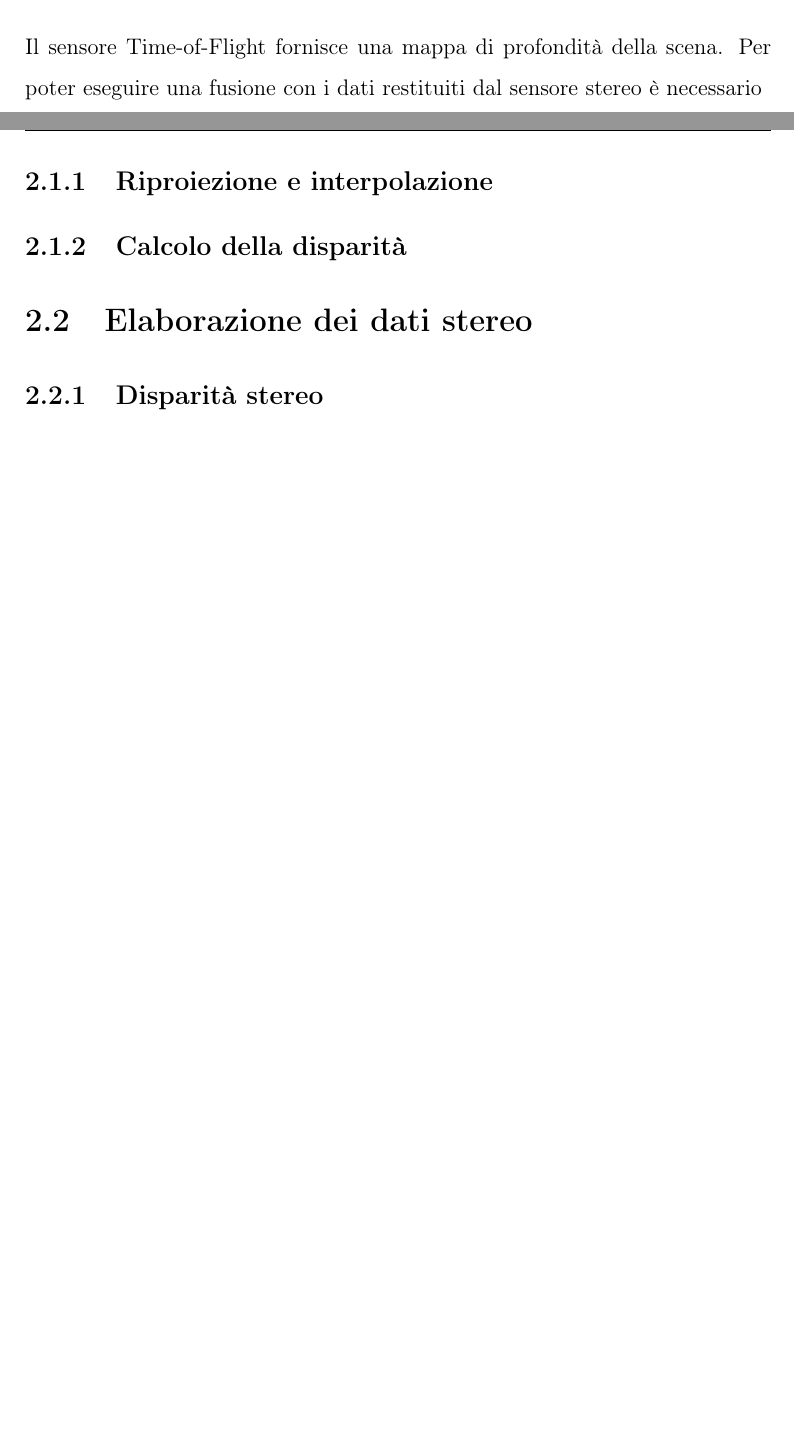
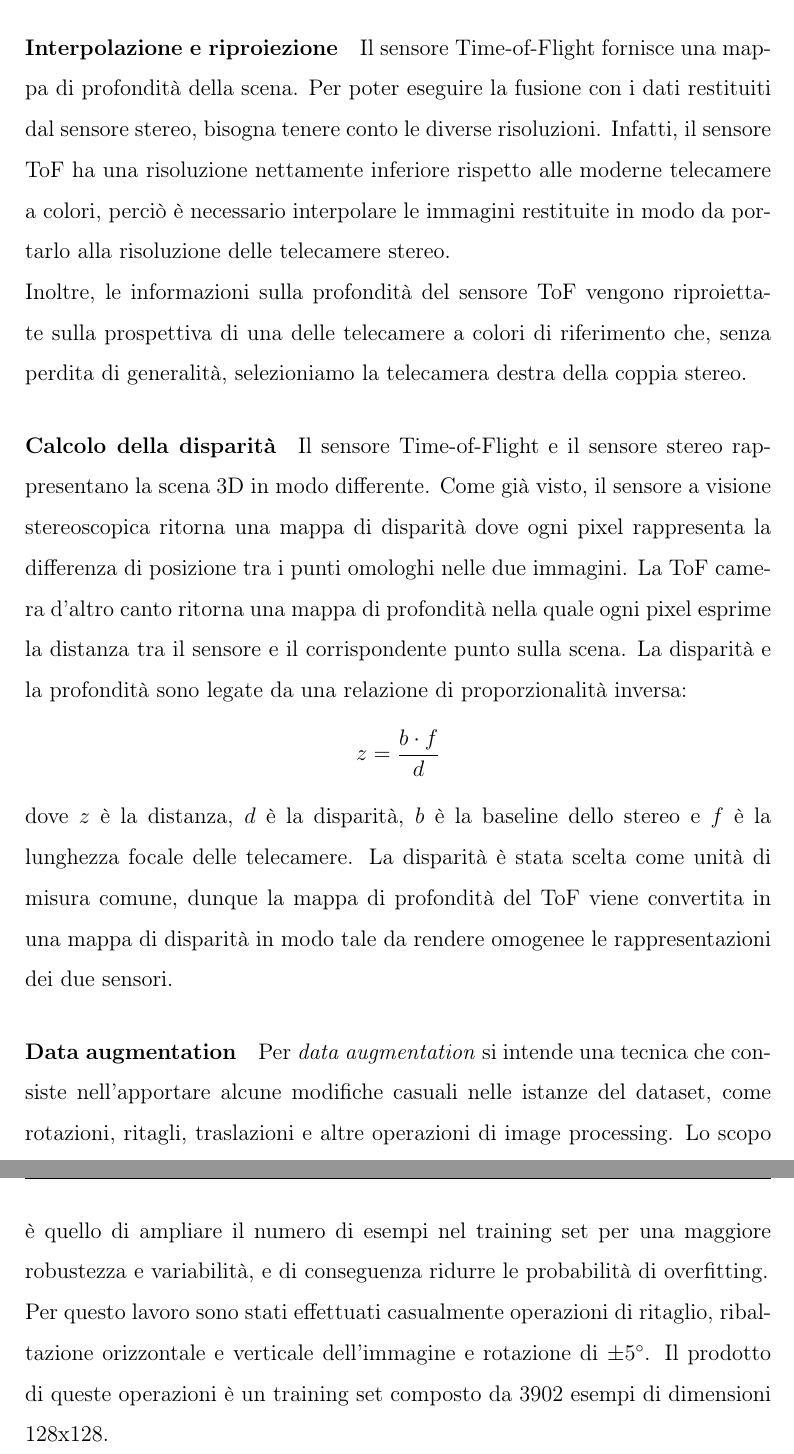
Before and after one commit to frankplus/tof-stereo-fusion, a LaTeX book (Latex/main.tex, which reads Latex/capitolo2.tex): two parts of pages 15 and 16 of 21 before the commit and two parts of pages 16 and 17 of 22 after it, joined at a grey line, cut so that both start at the same text, the shorter picture padded with empty space. Compiled offline with pdfLaTeX.

Commit message:
capitolo 2

```diff
--- a/Latex/capitolo2.tex
+++ b/Latex/capitolo2.tex
@@ -5,9 +4,15 @@ Come già accennato, l'addestramento delle reti neurali convoluzionali richiede
-Il sensore Time-of-Flight fornisce una mappa di profondità della scena. Per poter eseguire una fusione con i dati restituiti dal sensore stereo è necessario
+\section{Preparazione dei dati}
+Per poter compiere una corretta fusione delle informazioni tridimensionali del ToF camera e del sensore stereo, bisogna fare in modo che i dati forniti siano il più uniforme possibile.
 
-\subsection{Riproiezione e interpolazione}
+\paragraph{Interpolazione e riproiezione}
+Il sensore Time-of-Flight fornisce una mappa di profondità della scena. Per poter eseguire la fusione con i dati restituiti dal sensore stereo, bisogna tenere conto le diverse risoluzioni. Infatti, il sensore ToF ha una risoluzione nettamente inferiore rispetto alle moderne telecamere a colori, perciò è necessario interpolare le immagini restituite in modo da portarlo alla risoluzione delle telecamere stereo.\\
+Inoltre, le informazioni sulla profondità del sensore ToF vengono riproiettate sulla prospettiva di una delle telecamere a colori di riferimento che, senza perdita di generalità, selezioniamo la telecamera destra della coppia stereo.
 
-\subsection{Calcolo della disparità}
+\paragraph{Calcolo della disparità}
+Il sensore Time-of-Flight e il sensore stereo rappresentano la scena 3D in modo differente. Come già visto, il sensore a visione stereoscopica ritorna una mappa di disparità dove ogni pixel rappresenta la differenza di posizione tra i punti omologhi nelle due immagini. La ToF camera d'altro canto ritorna una mappa di profondità nella quale ogni pixel esprime la distanza tra il sensore e il corrispondente punto sulla scena. La disparità e la profondità sono legate da una relazione di proporzionalità inversa:
+$$z=\frac{b\cdot f}{d}$$
+dove $z$ è la distanza, $d$ è la disparità, $b$ è la baseline dello stereo e $f$ è la lunghezza focale delle telecamere. La disparità è stata scelta come unità di misura comune, dunque la mappa di profondità del ToF viene convertita in una mappa di disparità in modo tale da rendere omogenee le rappresentazioni dei due sensori.
 
-\section{Elaborazione dei dati stereo}
-
-\subsection{Disparità stereo}
+\paragraph{Data augmentation}
+Per \textit{data augmentation} si intende una tecnica che consiste nell'apportare alcune modifiche casuali nelle istanze del dataset, come rotazioni, ritagli, traslazioni e altre operazioni di image processing. Lo scopo è quello di ampliare il numero di esempi nel training set per una maggiore robustezza e variabilità, e di conseguenza ridurre le probabilità di overfitting.\\
+Per questo lavoro sono stati effettuati casualmente operazioni di ritaglio, ribaltazione orizzontale e verticale dell'immagine e rotazione di $\pm \ang{5}$. Il prodotto di queste operazioni è un training set composto da 3902 esempi di dimensioni 128x128.
--- a/Latex/main.tex
+++ b/Latex/main.tex
@@ -8,6 +8,7 @@
 \usepackage[utf8]{inputenc}
 \usepackage[italian]{babel}
 \usepackage[T1]{fontenc}
+\usepackage{siunitx}
 
 %interlinea 1.5
 \linespread{1.5}
```
Also changed, not shown: Latex/main.pdf, Latex/capitolo2.tex (3 more changed lines).
